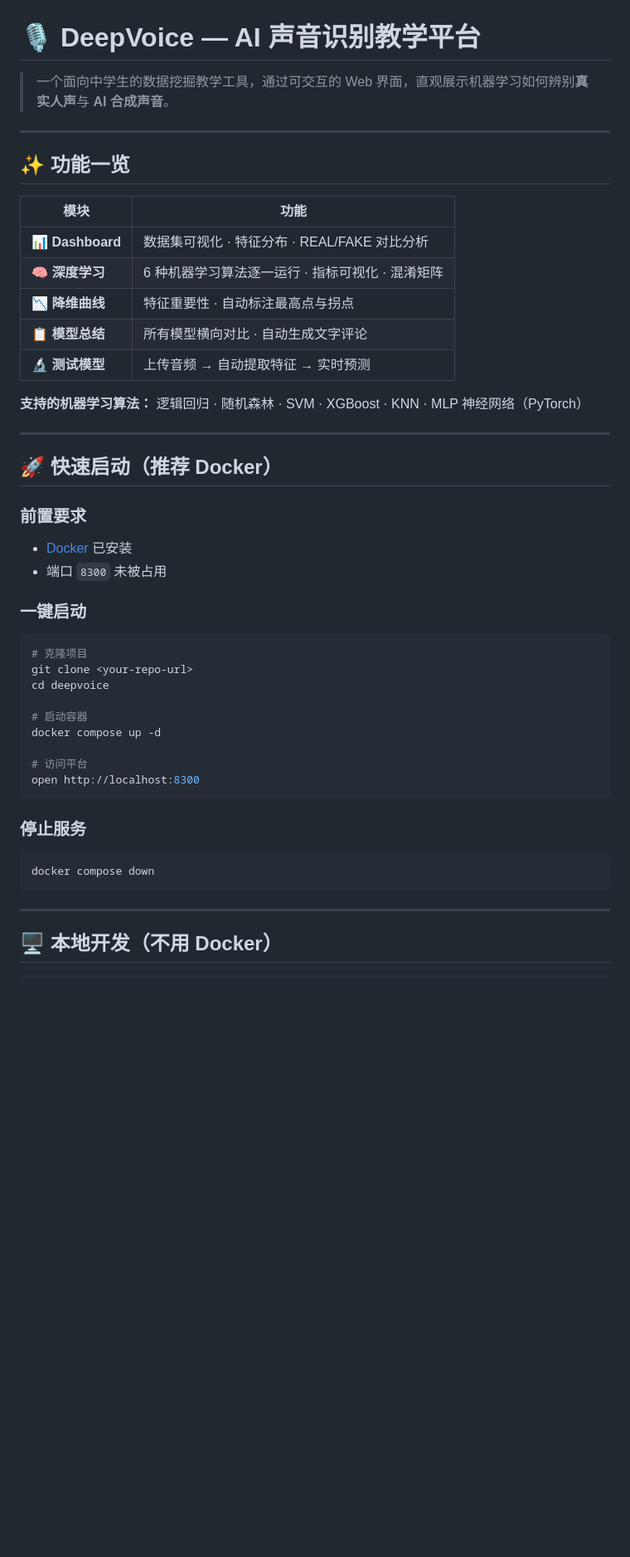
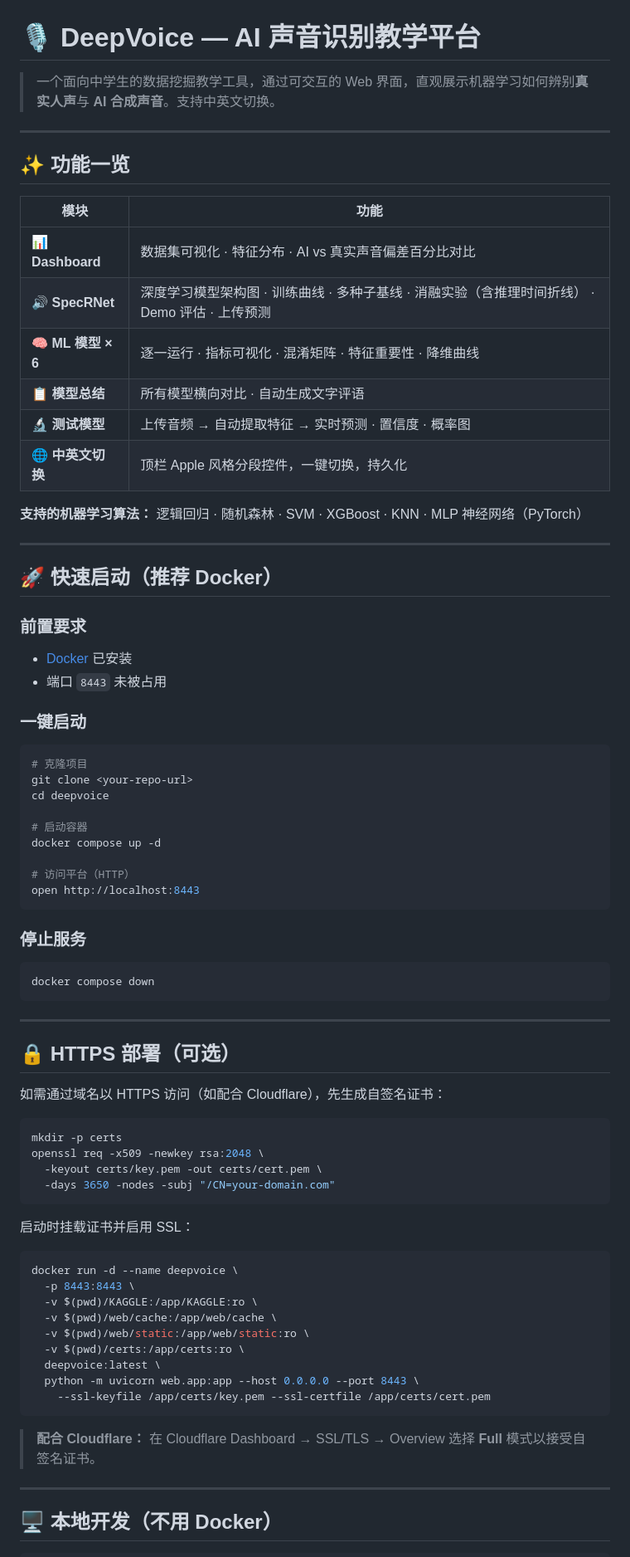
Before and after one commit to Learner-Lee/DeepVoice, a Markdown page: README.md, the part around one of its changes. Shown at 83% size. Rendered like a GitHub page; blank space fills up the shorter version.

````diff
--- a/README.md
+++ b/README.md
@@ -1,6 +1,6 @@
 # 🎙️ DeepVoice — AI 声音识别教学平台
 
-> 一个面向中学生的数据挖掘教学工具，通过可交互的 Web 界面，直观展示机器学习如何辨别**真实人声**与 **AI 合成声音**。
+> 一个面向中学生的数据挖掘教学工具，通过可交互的 Web 界面，直观展示机器学习如何辨别**真实人声**与 **AI 合成声音**。支持中英文切换。
 
 ---
 
@@ -8,11 +8,12 @@
 
 | 模块 | 功能 |
 |------|------|
-| 📊 **Dashboard** | 数据集可视化 · 特征分布 · REAL/FAKE 对比分析 |
-| 🧠 **深度学习** | 6 种机器学习算法逐一运行 · 指标可视化 · 混淆矩阵 |
-| 📉 **降维曲线** | 特征重要性 · 自动标注最高点与拐点 |
-| 📋 **模型总结** | 所有模型横向对比 · 自动生成文字评论 |
-| 🔬 **测试模型** | 上传音频 → 自动提取特征 → 实时预测 |
+| 📊 **Dashboard** | 数据集可视化 · 特征分布 · AI vs 真实声音偏差百分比对比 |
+| 🔊 **SpecRNet** | 深度学习模型架构图 · 训练曲线 · 多种子基线 · 消融实验（含推理时间折线） · Demo 评估 · 上传预测 |
+| 🧠 **ML 模型 × 6** | 逐一运行 · 指标可视化 · 混淆矩阵 · 特征重要性 · 降维曲线 |
+| 📋 **模型总结** | 所有模型横向对比 · 自动生成文字评语 |
+| 🔬 **测试模型** | 上传音频 → 自动提取特征 → 实时预测 · 置信度 · 概率图 |
+| 🌐 **中英文切换** | 顶栏 Apple 风格分段控件，一键切换，持久化 |
 
 **支持的机器学习算法：**
 逻辑回归 · 随机森林 · SVM · XGBoost · KNN · MLP 神经网络（PyTorch）
@@ -24,7 +25,7 @@
 ### 前置要求
 
 - [Docker](https://www.docker.com/) 已安装
-- 端口 `8300` 未被占用
+- 端口 `8443` 未被占用
 
 ### 一键启动
 
@@ -36,8 +37,8 @@ cd deepvoice
 # 启动容器
 docker compose up -d
 
-# 访问平台
-open http://localhost:8300
+# 访问平台（HTTP）
+open http://localhost:8443
 ```
 
 ### 停止服务
@@ -45,6 +46,35 @@ open http://localhost:8300
 ```bash
 docker compose down
 ```
+
+---
+
+## 🔒 HTTPS 部署（可选）
+
+如需通过域名以 HTTPS 访问（如配合 Cloudflare），先生成自签名证书：
+
+```bash
+mkdir -p certs
+openssl req -x509 -newkey rsa:2048 \
+  -keyout certs/key.pem -out certs/cert.pem \
+  -days 3650 -nodes -subj "/CN=your-domain.com"
+```
+
+启动时挂载证书并启用 SSL：
+
+```bash
+docker run -d --name deepvoice \
+  -p 8443:8443 \
+  -v $(pwd)/KAGGLE:/app/KAGGLE:ro \
+  -v $(pwd)/web/cache:/app/web/cache \
+  -v $(pwd)/web/static:/app/web/static:ro \
+  -v $(pwd)/certs:/app/certs:ro \
+  deepvoice:latest \
+  python -m uvicorn web.app:app --host 0.0.0.0 --port 8443 \
+    --ssl-keyfile /app/certs/key.pem --ssl-certfile /app/certs/cert.pem
+```
+
+> **配合 Cloudflare：** 在 Cloudflare Dashboard → SSL/TLS → Overview 选择 **Full** 模式以接受自签名证书。
 
 ---
 
````
Also changed, not shown: other parts of README.md (+58 -48 lines).
